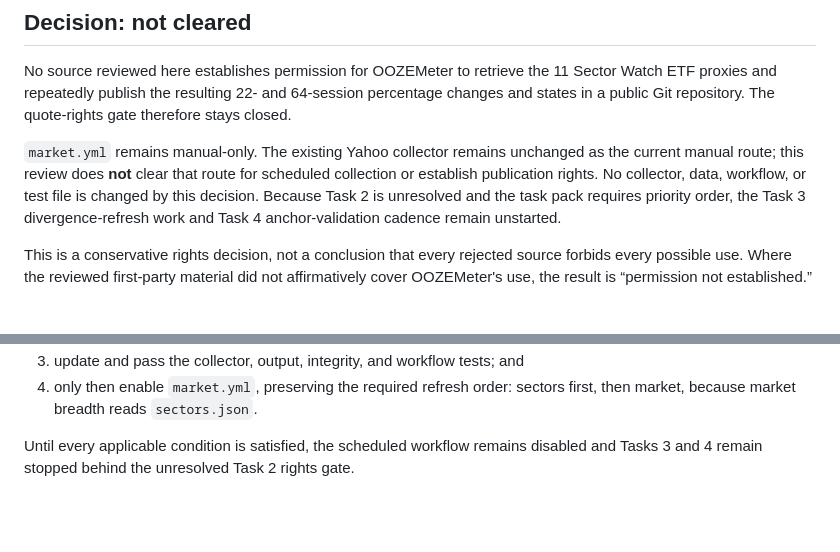
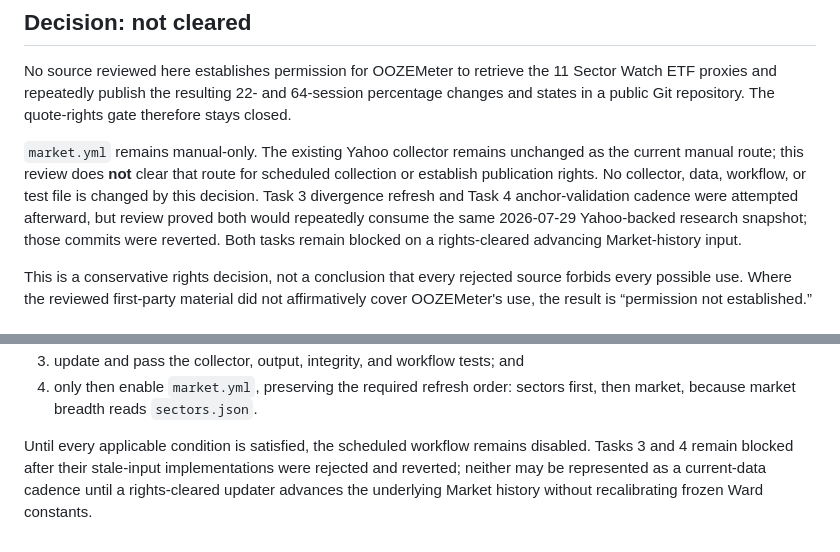
Before and after one commit to ArringtonC/oozemeter, a Markdown page: research/sector-watch-quote-rights-2026-08-01.md, 2 parts joined by grey strips. Drawn GitHub-style; blank space fills up the shorter version.

Commit message:
docs: record reverted market cadence attempts

```diff
--- a/research/sector-watch-quote-rights-2026-08-01.md
+++ b/research/sector-watch-quote-rights-2026-08-01.md
@@ -4,7 +4,7 @@
 
 No source reviewed here establishes permission for OOZEMeter to retrieve the 11 Sector Watch ETF proxies and repeatedly publish the resulting 22- and 64-session percentage changes and states in a public Git repository. The quote-rights gate therefore stays closed.
 
-`market.yml` remains manual-only. The existing Yahoo collector remains unchanged as the current manual route; this review does **not** clear that route for scheduled collection or establish publication rights. No collector, data, workflow, or test file is changed by this decision. Because Task 2 is unresolved and the task pack requires priority order, the Task 3 divergence-refresh work and Task 4 anchor-validation cadence remain unstarted.
+`market.yml` remains manual-only. The existing Yahoo collector remains unchanged as the current manual route; this review does **not** clear that route for scheduled collection or establish publication rights. No collector, data, workflow, or test file is changed by this decision. Task 3 divergence refresh and Task 4 anchor-validation cadence were attempted afterward, but review proved both would repeatedly consume the same 2026-07-29 Yahoo-backed research snapshot; those commits were reverted. Both tasks remain blocked on a rights-cleared advancing Market-history input.
 
 This is a conservative rights decision, not a conclusion that every rejected source forbids every possible use. Where the reviewed first-party material did not affirmatively cover OOZEMeter's use, the result is “permission not established.”
 
@@ -47,4 +47,4 @@ After that evidence exists, a separate implementation batch must:
 3. update and pass the collector, output, integrity, and workflow tests; and
 4. only then enable `market.yml`, preserving the required refresh order: sectors first, then market, because market breadth reads `sectors.json`.
 
-Until every applicable condition is satisfied, the scheduled workflow remains disabled and Tasks 3 and 4 remain stopped behind the unresolved Task 2 rights gate.
+Until every applicable condition is satisfied, the scheduled workflow remains disabled. Tasks 3 and 4 remain blocked after their stale-input implementations were rejected and reverted; neither may be represented as a current-data cadence until a rights-cleared updater advances the underlying Market history without recalibrating frozen Ward constants.
```
